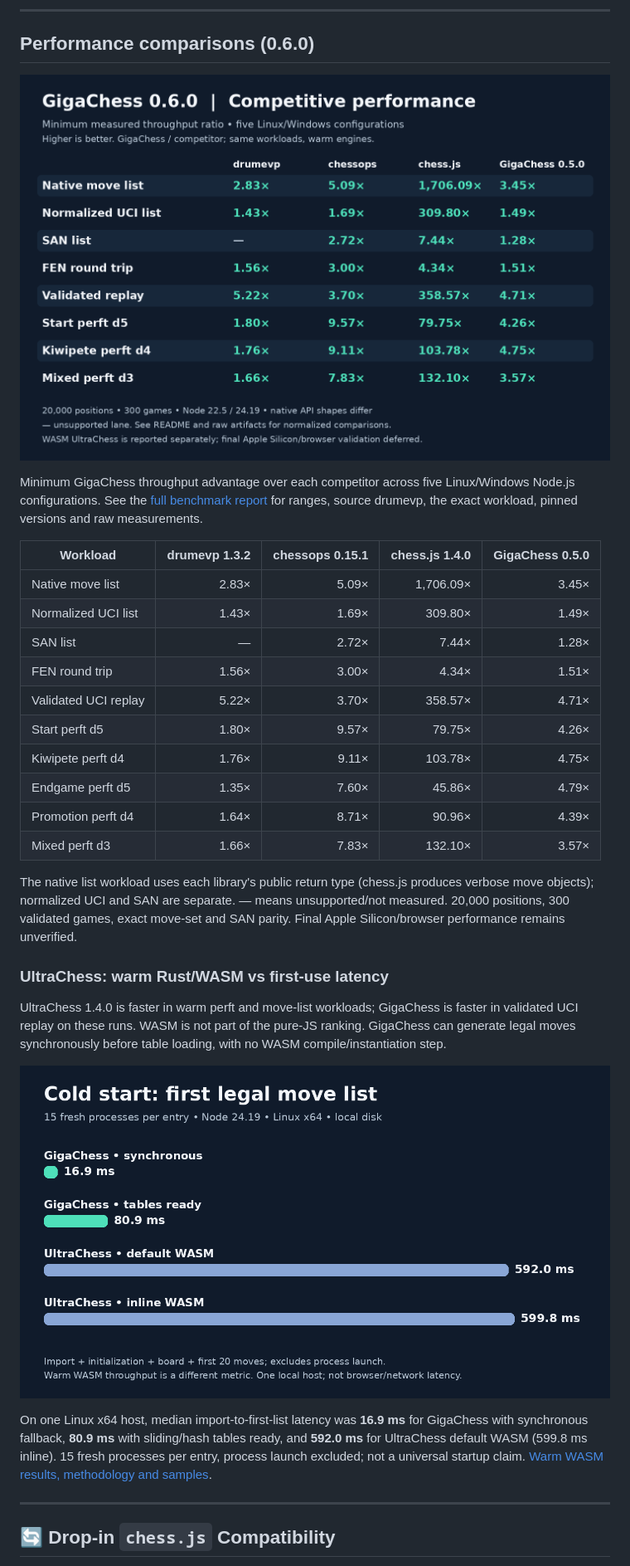
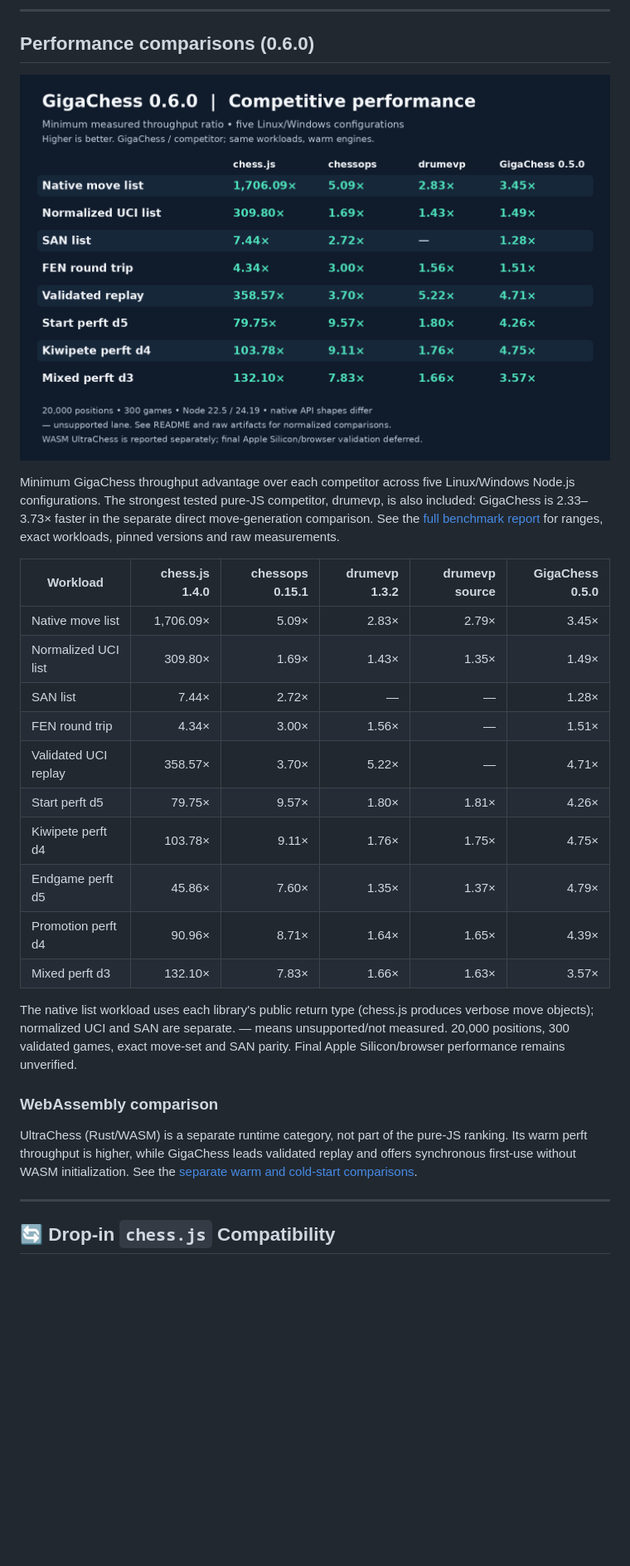
Before and after one commit to itshak/gigachess, a Markdown page: README.md, the part around one of its changes. Shown at 83% size. Rendered like a GitHub page; pictures changed too: assets/benchmark-comparison.png; blank space fills up the shorter version.

Commit message:
Lead with benchmark-proven pure JavaScript speed and familiar chess libraries

```diff
--- a/README.md
+++ b/README.md
@@ -81,30 +96,29 @@ console.log(board.toFen());    // startpos restored
 
 ![GigaChess benchmark comparison](./assets/benchmark-comparison.png)
 
-Minimum GigaChess throughput advantage over each competitor across five Linux/Windows Node.js configurations. See the [full benchmark report](docs/BENCHMARKS.md) for ranges, source drumevp, the exact workload, pinned versions and raw measurements.
+Minimum GigaChess throughput advantage over each competitor across five Linux/Windows Node.js configurations. The strongest tested pure-JS competitor, drumevp, is also included: GigaChess is 2.33–3.73× faster in the separate direct move-generation comparison. See the [full benchmark report](docs/BENCHMARKS.md) for ranges, exact workloads, pinned versions and raw measurements.
 
-| Workload | drumevp 1.3.2 | chessops 0.15.1 | chess.js 1.4.0 | GigaChess 0.5.0 |
-|---|---:|---:|---:|---:|
-| Native move list | 2.83× | 5.09× | 1,706.09× | 3.45× |
-| Normalized UCI list | 1.43× | 1.69× | 309.80× | 1.49× |
-| SAN list | — | 2.72× | 7.44× | 1.28× |
-| FEN round trip | 1.56× | 3.00× | 4.34× | 1.51× |
-| Validated UCI replay | 5.22× | 3.70× | 358.57× | 4.71× |
-| Start perft d5 | 1.80× | 9.57× | 79.75× | 4.26× |
-| Kiwipete perft d4 | 1.76× | 9.11× | 103.78× | 4.75× |
-| Endgame perft d5 | 1.35× | 7.60× | 45.86× | 4.79× |
-| Promotion perft d4 | 1.64× | 8.71× | 90.96× | 4.39× |
-| Mixed perft d3 | 1.66× | 7.83× | 132.10× | 3.57× |
+| Workload | chess.js 1.4.0 | chessops 0.15.1 | drumevp 1.3.2 | drumevp source | GigaChess 0.5.0 |
+|---|---:|---:|---:|---:|---:|
+| Native move list | 1,706.09× | 5.09× | 2.83× | 2.79× | 3.45× |
+| Normalized UCI list | 309.80× | 1.69× | 1.43× | 1.35× | 1.49× |
+| SAN list | 7.44× | 2.72× | — | — | 1.28× |
+| FEN round trip | 4.34× | 3.00× | 1.56× | — | 1.51× |
+| Validated UCI replay | 358.57× | 3.70× | 5.22× | — | 4.71× |
+| Start perft d5 | 79.75× | 9.57× | 1.80× | 1.81× | 4.26× |
+| Kiwipete perft d4 | 103.78× | 9.11× | 1.76× | 1.75× | 4.75× |
+| Endgame perft d5 | 45.86× | 7.60× | 1.35× | 1.37× | 4.79× |
+| Promotion perft d4 | 90.96× | 8.71× | 1.64× | 1.65× | 4.39× |
+| Mixed perft d3 | 132.10× | 7.83× | 1.66× | 1.63× | 3.57× |
 
 The native list workload uses each library's public return type (chess.js produces verbose move objects); normalized UCI and SAN are separate. — means unsupported/not measured. 20,000 positions, 300 validated games, exact move-set and SAN parity. Final Apple Silicon/browser performance remains unverified.
 
-### UltraChess: warm Rust/WASM vs first-use latency
+### WebAssembly comparison
 
-UltraChess 1.4.0 is faster in warm perft and move-list workloads; GigaChess is faster in validated UCI replay on these runs. WASM is not part of the pure-JS ranking. GigaChess can generate legal moves synchronously before table loading, with no WASM compile/instantiation step.
-
-![First-use latency, local Node 24.19](./assets/cold-start.png)
-
-On one Linux x64 host, median import-to-first-list latency was **16.9 ms** for GigaChess with synchronous fallback, **80.9 ms** with sliding/hash tables ready, and **592.0 ms** for UltraChess default WASM (599.8 ms inline). 15 fresh processes per entry, process launch excluded; not a universal startup claim. [Warm WASM results, methodology and samples](docs/BENCHMARKS.md).
+UltraChess (Rust/WASM) is a separate runtime category, not part of the
+pure-JS ranking. Its warm perft throughput is higher, while GigaChess leads
+validated replay and offers synchronous first-use without WASM initialization.
+See the [separate warm and cold-start comparisons](docs/BENCHMARKS.md#ultrachess-rustwebassembly-separate-category).
 
 ---
 
```
Also changed, not shown: other parts of README.md (+25 -10 lines), assets/social-preview.png, 1 other file.
